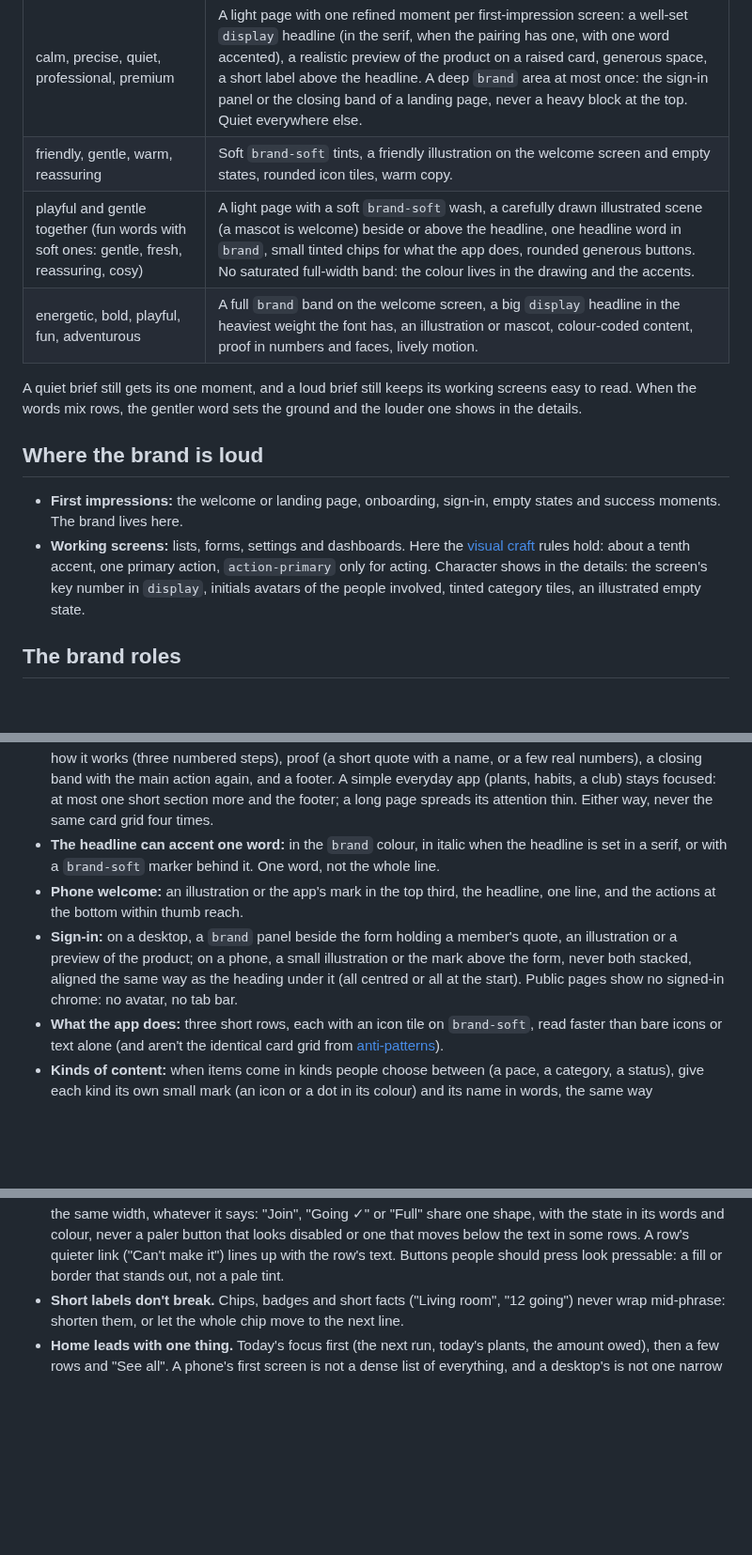
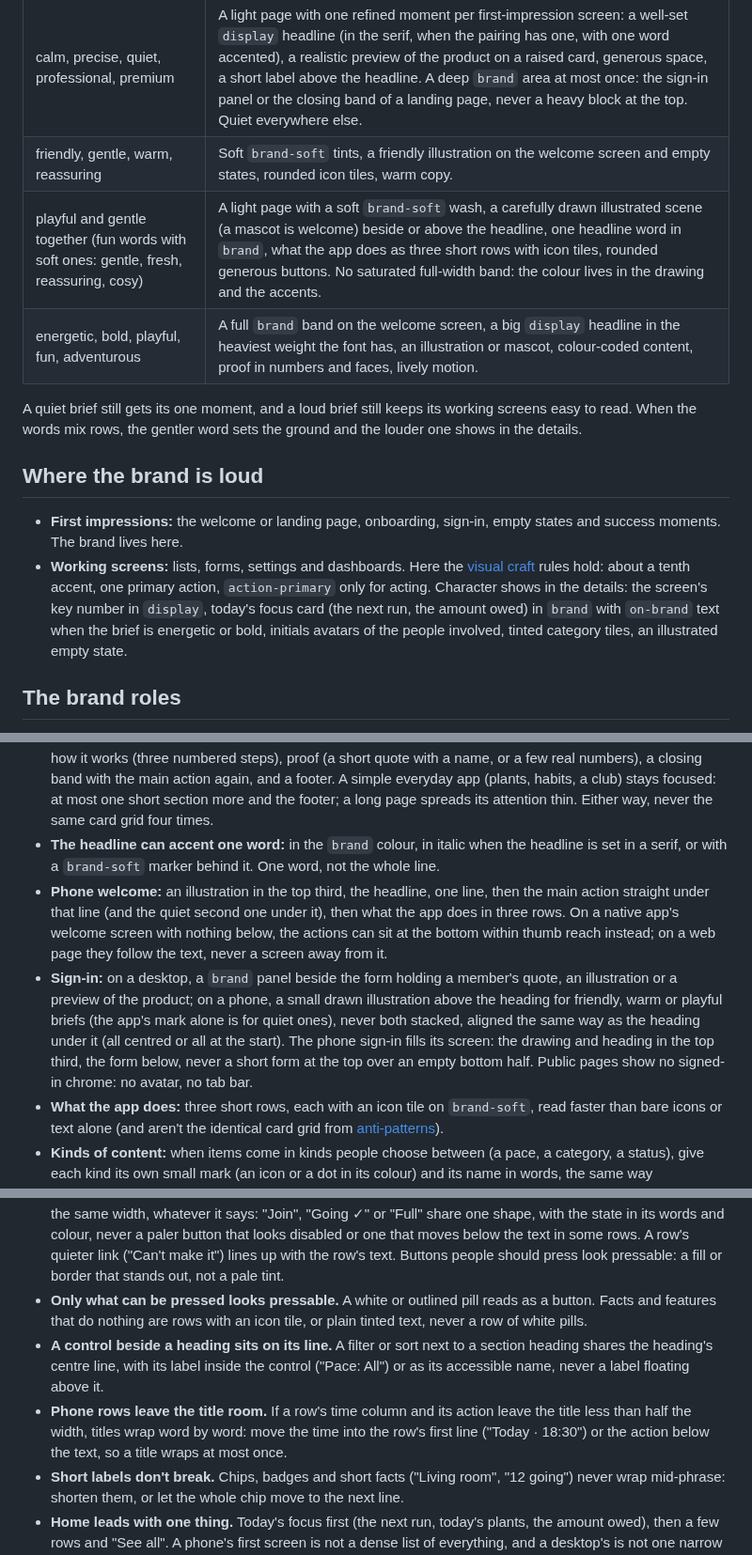
Before and after one commit to 7mxd/motif, a Markdown page: skill/knowledge/character.md, 3 parts joined by grey strips. Shown at 94% size. Drawn GitHub-style; blank space fills up the shorter version.

Commit message:
docs(skill): phone screens keep their brand moment: action under the headline, a drawing on friendly sign-in, room for row titles
Check run 20261027-212343 lost only phone screens: Bloom's welcome
(white pills that looked tappable, the action a screen below the text),
Bloom's sign-in (the mark alone over an empty bottom half) and Stride's
home (a plain focus card for an energetic brief, a floating filter
label, titles squeezed between time and button).

Co-Authored-By: Claude Opus 5.5 (1M context) <noreply@anthropic.com>

```diff
--- a/skill/knowledge/character.md
+++ b/skill/knowledge/character.md
@@ -20,7 +20,7 @@ How loud the brand gets follows the personality words, not a house style:
 |---|---|
 | calm, precise, quiet, professional, premium | A light page with one refined moment per first-impression screen: a well-set `display` headline (in the serif, when the pairing has one, with one word accented), a realistic preview of the product on a raised card, generous space, a short label above the headline. A deep `brand` area at most once: the sign-in panel or the closing band of a landing page, never a heavy block at the top. Quiet everywhere else. |
 | friendly, gentle, warm, reassuring | Soft `brand-soft` tints, a friendly illustration on the welcome screen and empty states, rounded icon tiles, warm copy. |
-| playful and gentle together (fun words with soft ones: gentle, fresh, reassuring, cosy) | A light page with a soft `brand-soft` wash, a carefully drawn illustrated scene (a mascot is welcome) beside or above the headline, one headline word in `brand`, small tinted chips for what the app does, rounded generous buttons. No saturated full-width band: the colour lives in the drawing and the accents. |
+| playful and gentle together (fun words with soft ones: gentle, fresh, reassuring, cosy) | A light page with a soft `brand-soft` wash, a carefully drawn illustrated scene (a mascot is welcome) beside or above the headline, one headline word in `brand`, what the app does as three short rows with icon tiles, rounded generous buttons. No saturated full-width band: the colour lives in the drawing and the accents. |
 | energetic, bold, playful, fun, adventurous | A full `brand` band on the welcome screen, a big `display` headline in the heaviest weight the font has, an illustration or mascot, colour-coded content, proof in numbers and faces, lively motion. |
 
 A quiet brief still gets its one moment, and a loud brief still keeps its working screens easy to read. When the words mix rows, the gentler word sets the ground and the louder one shows in the details.
@@ -28,7 +28,7 @@ A quiet brief still gets its one moment, and a loud brief still keeps its workin
 ## Where the brand is loud
 
 - **First impressions:** the welcome or landing page, onboarding, sign-in, empty states and success moments. The brand lives here.
-- **Working screens:** lists, forms, settings and dashboards. Here the [visual craft](visual-craft.md) rules hold: about a tenth accent, one primary action, `action-primary` only for acting. Character shows in the details: the screen's key number in `display`, initials avatars of the people involved, tinted category tiles, an illustrated empty state.
+- **Working screens:** lists, forms, settings and dashboards. Here the [visual craft](visual-craft.md) rules hold: about a tenth accent, one primary action, `action-primary` only for acting. Character shows in the details: the screen's key number in `display`, today's focus card (the next run, the amount owed) in `brand` with `on-brand` text when the brief is energetic or bold, initials avatars of the people involved, tinted category tiles, an illustrated empty state.
 
 ## The brand roles
 
@@ -46,8 +46,8 @@ On a `brand` band, the main button is drawn in `on-brand` with `brand` text (or
 - **The first screen is the whole pitch:** headline, one line, the main action and the brand moment all visible without scrolling, on a phone and a desktop.
 - **How much follows depends on the product.** A tool people weigh up before they pay for it (invoicing, a business or money app) tells the whole story below the first screen, in this order: what it does (three rows), how it works (three numbered steps), proof (a short quote with a name, or a few real numbers), a closing band with the main action again, and a footer. A simple everyday app (plants, habits, a club) stays focused: at most one short section more and the footer; a long page spreads its attention thin. Either way, never the same card grid four times.
 - **The headline can accent one word:** in the `brand` colour, in italic when the headline is set in a serif, or with a `brand-soft` marker behind it. One word, not the whole line.
-- **Phone welcome:** an illustration or the app's mark in the top third, the headline, one line, and the actions at the bottom within thumb reach.
-- **Sign-in:** on a desktop, a `brand` panel beside the form holding a member's quote, an illustration or a preview of the product; on a phone, a small illustration or the mark above the form, never both stacked, aligned the same way as the heading under it (all centred or all at the start). Public pages show no signed-in chrome: no avatar, no tab bar.
+- **Phone welcome:** an illustration in the top third, the headline, one line, then the main action straight under that line (and the quiet second one under it), then what the app does in three rows. On a native app's welcome screen with nothing below, the actions can sit at the bottom within thumb reach instead; on a web page they follow the text, never a screen away from it.
+- **Sign-in:** on a desktop, a `brand` panel beside the form holding a member's quote, an illustration or a preview of the product; on a phone, a small drawn illustration above the heading for friendly, warm or playful briefs (the app's mark alone is for quiet ones), never both stacked, aligned the same way as the heading under it (all centred or all at the start). The phone sign-in fills its screen: the drawing and heading in the top third, the form below, never a short form at the top over an empty bottom half. Public pages show no signed-in chrome: no avatar, no tab bar.
 - **What the app does:** three short rows, each with an icon tile on `brand-soft`, read faster than bare icons or text alone (and aren't the identical card grid from [anti-patterns](anti-patterns.md)).
 - **Kinds of content:** when items come in kinds people choose between (a pace, a category, a status), give each kind its own small mark (an icon or a dot in its colour) and its name in words, the same way everywhere. Keep the badges themselves one family: soft tints (`brand-soft`, `surface-raised`) with dark text. A saturated fill is for what needs attention now (late, cancelled, full); three or four saturated colours in one list look scattered.
 
@@ -89,6 +89,9 @@ People comparing two screens notice small slips before they notice style, and on
 - **The main action clearly outweighs the second one,** by fill as well as position.
 - **Small grey text is rare.** A row's second line is `label` or `body` in `text-secondary`, not `caption`; `caption` is for a timestamp or a count. A screen where most of the text is small and grey looks unfinished.
 - **Repeated actions look alike and stay put.** Every row's action sits in the same place (the end of the row) at the same width, whatever it says: "Join", "Going ✓" or "Full" share one shape, with the state in its words and colour, never a paler button that looks disabled or one that moves below the text in some rows. A row's quieter link ("Can't make it") lines up with the row's text. Buttons people should press look pressable: a fill or border that stands out, not a pale tint.
+- **Only what can be pressed looks pressable.** A white or outlined pill reads as a button. Facts and features that do nothing are rows with an icon tile, or plain tinted text, never a row of white pills.
+- **A control beside a heading sits on its line.** A filter or sort next to a section heading shares the heading's centre line, with its label inside the control ("Pace: All") or as its accessible name, never a label floating above it.
+- **Phone rows leave the title room.** If a row's time column and its action leave the title less than half the width, titles wrap word by word: move the time into the row's first line ("Today · 18:30") or the action below the text, so a title wraps at most once.
 - **Short labels don't break.** Chips, badges and short facts ("Living room", "12 going") never wrap mid-phrase: shorten them, or let the whole chip move to the next line.
 - **Home leads with one thing.** Today's focus first (the next run, today's plants, the amount owed), then a few rows and "See all". A phone's first screen is not a dense list of everything, and a desktop's is not one narrow column beside a large empty area.
 - **No stray scaffolding.** No "Demo: name / password" hints, "Lorem", placeholder routes or debug labels on screen; mock sign-in details go in the README.
```
Also changed, not shown: other parts of skill/knowledge/character.md (+1 -1 lines).
